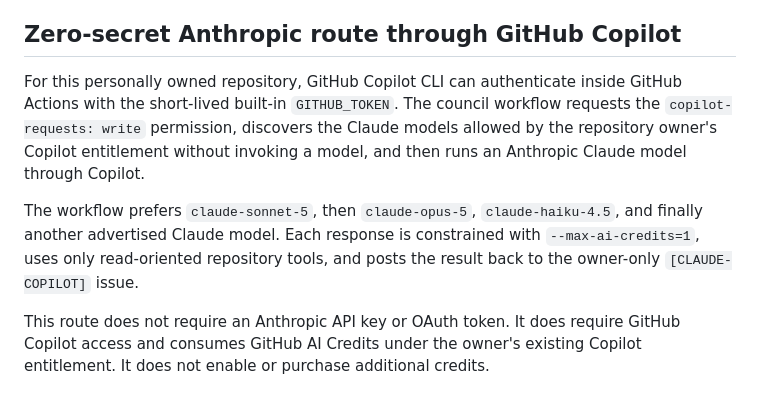
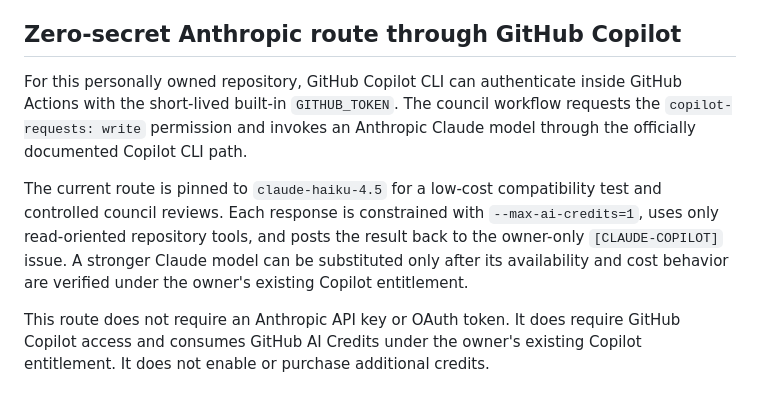
Before and after one commit to ragunauth123456-maker/PrismBay, a Markdown page: docs/AI_COUNCIL.md, the part around the change. Drawn GitHub-style.

Commit message:
docs: pin direct Copilot Claude route for safe validation

```diff
--- a/docs/AI_COUNCIL.md
+++ b/docs/AI_COUNCIL.md
@@ -36,9 +36,9 @@ For the free fallback reviewer, use the existing `[AI-COUNCIL]` issue. That rout
 
 ## Zero-secret Anthropic route through GitHub Copilot
 
-For this personally owned repository, GitHub Copilot CLI can authenticate inside GitHub Actions with the short-lived built-in `GITHUB_TOKEN`. The council workflow requests the `copilot-requests: write` permission, discovers the Claude models allowed by the repository owner's Copilot entitlement without invoking a model, and then runs an Anthropic Claude model through Copilot.
+For this personally owned repository, GitHub Copilot CLI can authenticate inside GitHub Actions with the short-lived built-in `GITHUB_TOKEN`. The council workflow requests the `copilot-requests: write` permission and invokes an Anthropic Claude model through the officially documented Copilot CLI path.
 
-The workflow prefers `claude-sonnet-5`, then `claude-opus-5`, `claude-haiku-4.5`, and finally another advertised Claude model. Each response is constrained with `--max-ai-credits=1`, uses only read-oriented repository tools, and posts the result back to the owner-only `[CLAUDE-COPILOT]` issue.
+The current route is pinned to `claude-haiku-4.5` for a low-cost compatibility test and controlled council reviews. Each response is constrained with `--max-ai-credits=1`, uses only read-oriented repository tools, and posts the result back to the owner-only `[CLAUDE-COPILOT]` issue. A stronger Claude model can be substituted only after its availability and cost behavior are verified under the owner's existing Copilot entitlement.
 
 This route does not require an Anthropic API key or OAuth token. It does require GitHub Copilot access and consumes GitHub AI Credits under the owner's existing Copilot entitlement. It does not enable or purchase additional credits.
 
```
